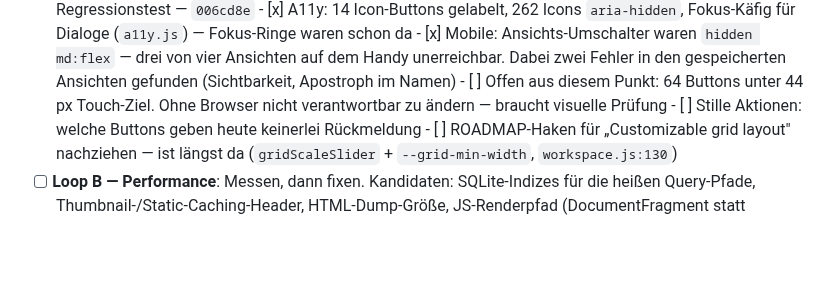
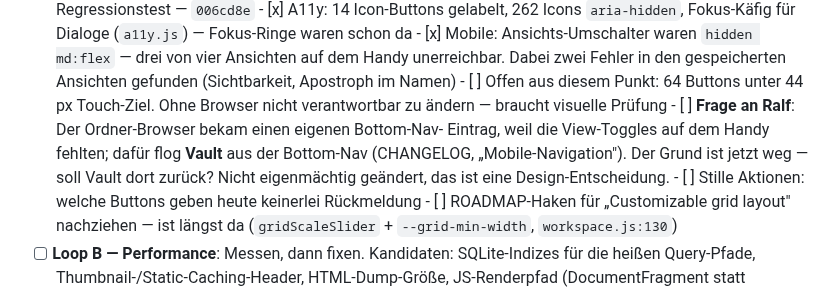
Before and after one commit to ralksta/arcade-video-scanner, a Markdown page: NIGHT-LOOP3.md, the part around the change. Drawn GitHub-style; blank space fills up the shorter version.

Commit message:
docs: Bezug zur früheren Bottom-Nav-Umgehung festhalten
Co-Authored-By: Claude Opus 5 (1M context) <noreply@anthropic.com>

```diff
--- a/NIGHT-LOOP3.md
+++ b/NIGHT-LOOP3.md
@@ -39,6 +39,11 @@ Der 60-Sekunden-Wakeup ist nur der Selbst-Aufweck-Takt, kein Zeitbudget.
             gespeicherten Ansichten gefunden (Sichtbarkeit, Apostroph im Namen)
       - [ ] Offen aus diesem Punkt: 64 Buttons unter 44 px Touch-Ziel. Ohne
             Browser nicht verantwortbar zu ändern — braucht visuelle Prüfung
+      - [ ] **Frage an Ralf**: Der Ordner-Browser bekam einen eigenen Bottom-Nav-
+            Eintrag, weil die View-Toggles auf dem Handy fehlten; dafür flog
+            **Vault** aus der Bottom-Nav (CHANGELOG, „Mobile-Navigation"). Der
+            Grund ist jetzt weg — soll Vault dort zurück? Nicht eigenmächtig
+            geändert, das ist eine Design-Entscheidung.
       - [ ] Stille Aktionen: welche Buttons geben heute keinerlei Rückmeldung
       - [ ] ROADMAP-Haken für „Customizable grid layout" nachziehen — ist längst
             da (`gridScaleSlider` + `--grid-min-width`, `workspace.js:130`)
```
Also changed, not shown: CHANGELOG.md (+4 -0 lines).
